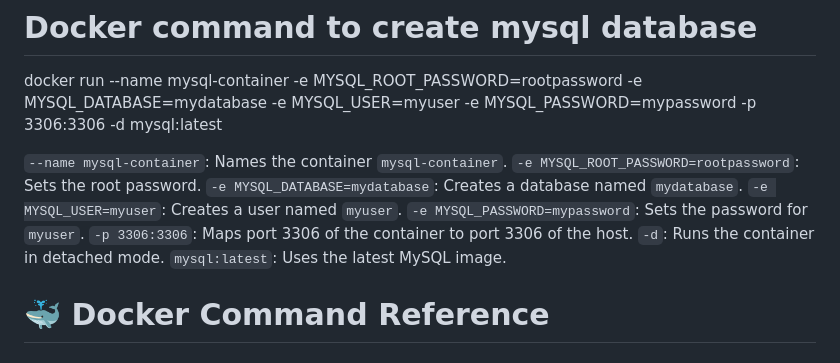
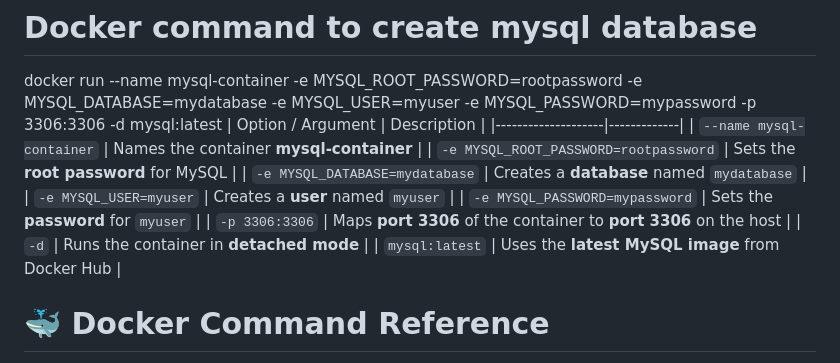
Before and after one commit to shivasharma/IS436-Classwork-Foosball, a Markdown page: README.md, the part around the change. Drawn GitHub-style.

Commit message:
Enhance README with MySQL Docker command details
Added a table summarizing Docker command options for MySQL.

```diff
--- a/README.md
+++ b/README.md
@@ -4,15 +4,18 @@ IS436 Classwork Foosball Project
 # Docker command to create mysql database
 
 docker run --name mysql-container -e MYSQL_ROOT_PASSWORD=rootpassword -e MYSQL_DATABASE=mydatabase -e MYSQL_USER=myuser -e MYSQL_PASSWORD=mypassword -p 3306:3306 -d mysql:latest
+| Option / Argument | Description |
+|--------------------|-------------|
+| `--name mysql-container` | Names the container **mysql-container** |
+| `-e MYSQL_ROOT_PASSWORD=rootpassword` | Sets the **root password** for MySQL |
+| `-e MYSQL_DATABASE=mydatabase` | Creates a **database** named `mydatabase` |
+| `-e MYSQL_USER=myuser` | Creates a **user** named `myuser` |
+| `-e MYSQL_PASSWORD=mypassword` | Sets the **password** for `myuser` |
+| `-p 3306:3306` | Maps **port 3306** of the container to **port 3306** on the host |
+| `-d` | Runs the container in **detached mode** |
+| `mysql:latest` | Uses the **latest MySQL image** from Docker Hub |
 
-`--name mysql-container`: Names the container `mysql-container`.
-`-e MYSQL_ROOT_PASSWORD=rootpassword`: Sets the root password.
-`-e MYSQL_DATABASE=mydatabase`: Creates a database named `mydatabase`.
-`-e MYSQL_USER=myuser`: Creates a user named `myuser`.
-`-e MYSQL_PASSWORD=mypassword`: Sets the password for `myuser`.
-`-p 3306:3306`: Maps port 3306 of the container to port 3306 of the host.
-`-d`: Runs the container in detached mode.
-`mysql:latest`: Uses the latest MySQL image.
+
 
 # 🐳 Docker Command Reference
 
```
